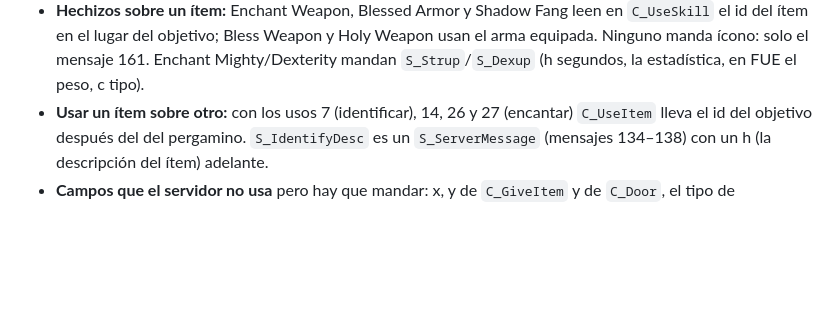
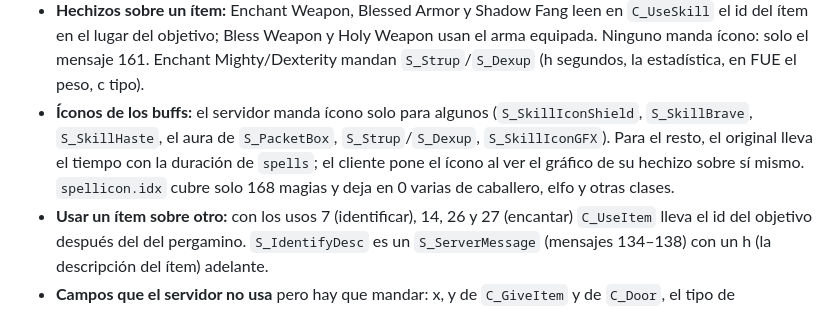
Before and after one commit to javiercorrea/lineage-cliente, a Markdown page: docs/DESCUBRIMIENTOS.md, the part around the change. GitHub-like rendering; blank space fills up the shorter version.

```diff
--- a/docs/DESCUBRIMIENTOS.md
+++ b/docs/DESCUBRIMIENTOS.md
@@ -244,6 +244,11 @@ frame, peor frame de cada segundo 2–5 ms al caminar.
   id del ítem en el lugar del objetivo; Bless Weapon y Holy Weapon usan el arma equipada. Ninguno
   manda ícono: solo el mensaje 161. Enchant Mighty/Dexterity mandan `S_Strup`/`S_Dexup` (h
   segundos, la estadística, en FUE el peso, c tipo).
+- **Íconos de los buffs:** el servidor manda ícono solo para algunos (`S_SkillIconShield`,
+  `S_SkillBrave`, `S_SkillHaste`, el aura de `S_PacketBox`, `S_Strup`/`S_Dexup`, `S_SkillIconGFX`).
+  Para el resto, el original lleva el tiempo con la duración de `spells`; el cliente pone el ícono al
+  ver el gráfico de su hechizo sobre sí mismo. `spellicon.idx` cubre solo 168 magias y deja en 0
+  varias de caballero, elfo y otras clases.
 - **Usar un ítem sobre otro:** con los usos 7 (identificar), 14, 26 y 27 (encantar) `C_UseItem` lleva
   el id del objetivo después del del pergamino. `S_IdentifyDesc` es un `S_ServerMessage` (mensajes
   134–138) con un h (la descripción del ítem) adelante.
```
Also changed, not shown: ENTREGABLES.md (+2 -1 lines), docs/capturas/buffs_propios.png (added), 2 other files.
